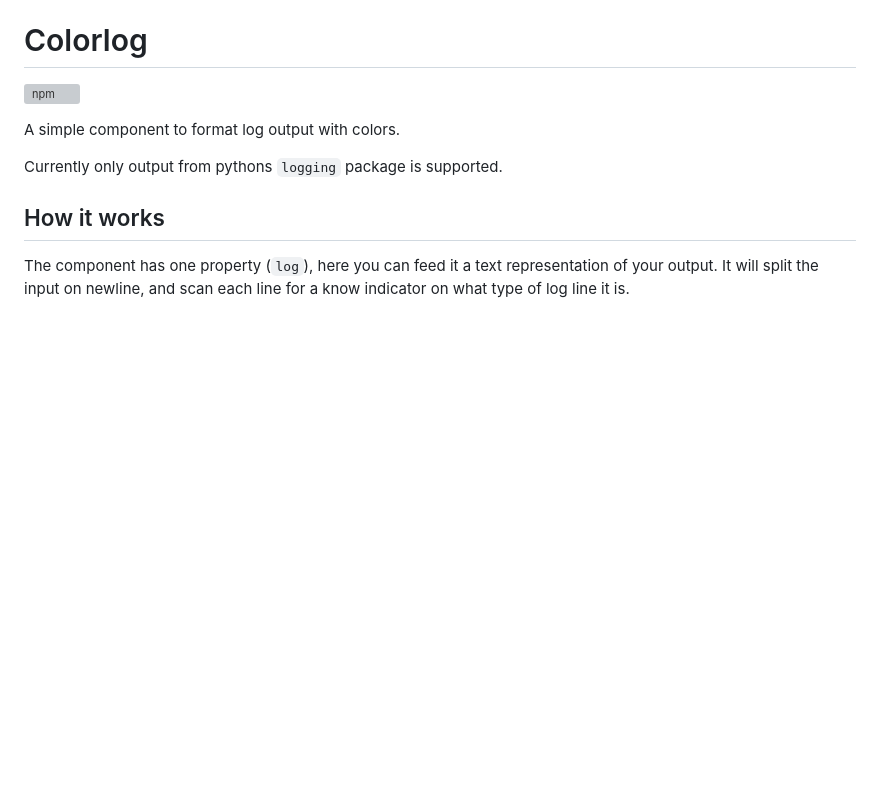
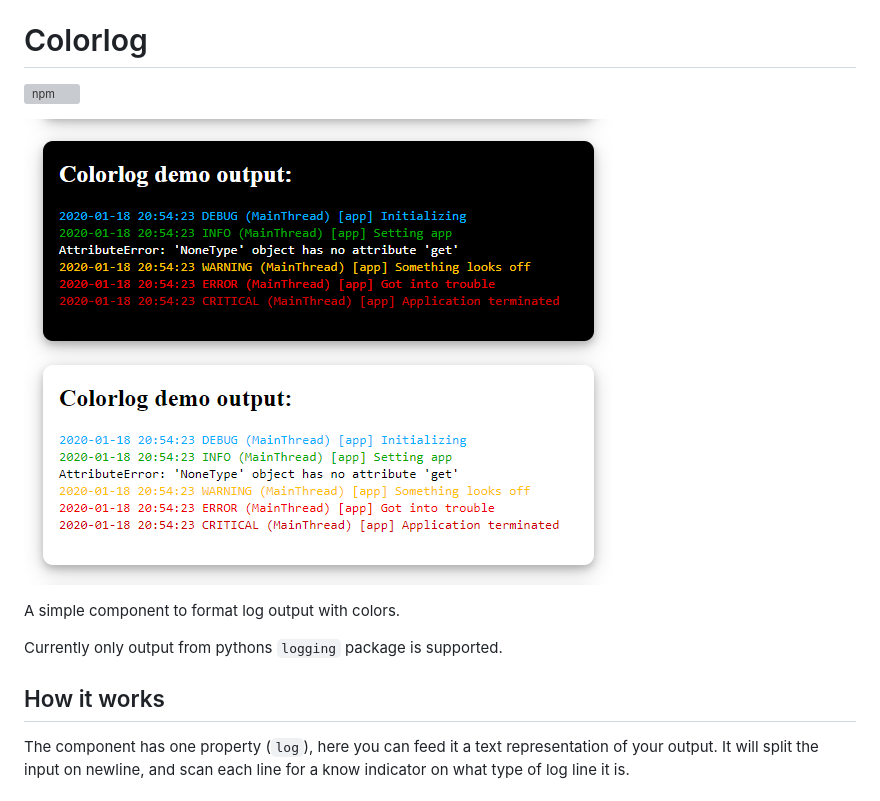
Before and after one commit to ludeeus/colorlog, a Markdown page: README.md, the part around the change. Drawn GitHub-style; pictures changed too: example.png (added); blank space fills up the shorter version; grey boxes are pictures that could not be loaded.

Commit message:
Add image

```diff
--- a/README.md
+++ b/README.md
@@ -1,6 +1,8 @@
 # Colorlog
 
 [![npm](https://img.shields.io/npm/v/@ludeeus/colorlog?style=flat-square)](https://www.npmjs.com/package/@ludeeus/colorlog)
+
+![example](https://raw.githubusercontent.com/ludeeus/colorlog/master/example.png)
 
 A simple component to format log output with colors.
 
```
